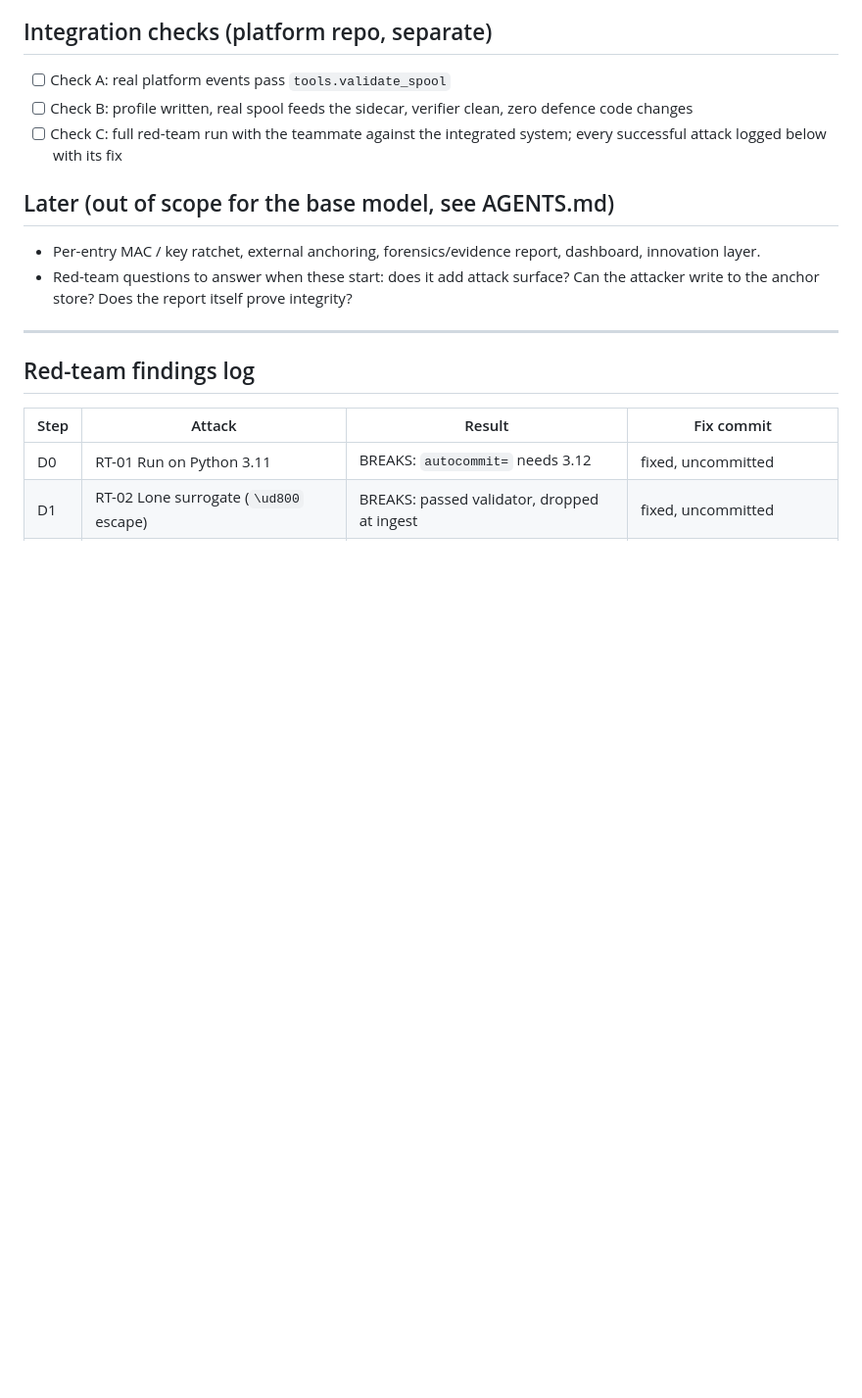
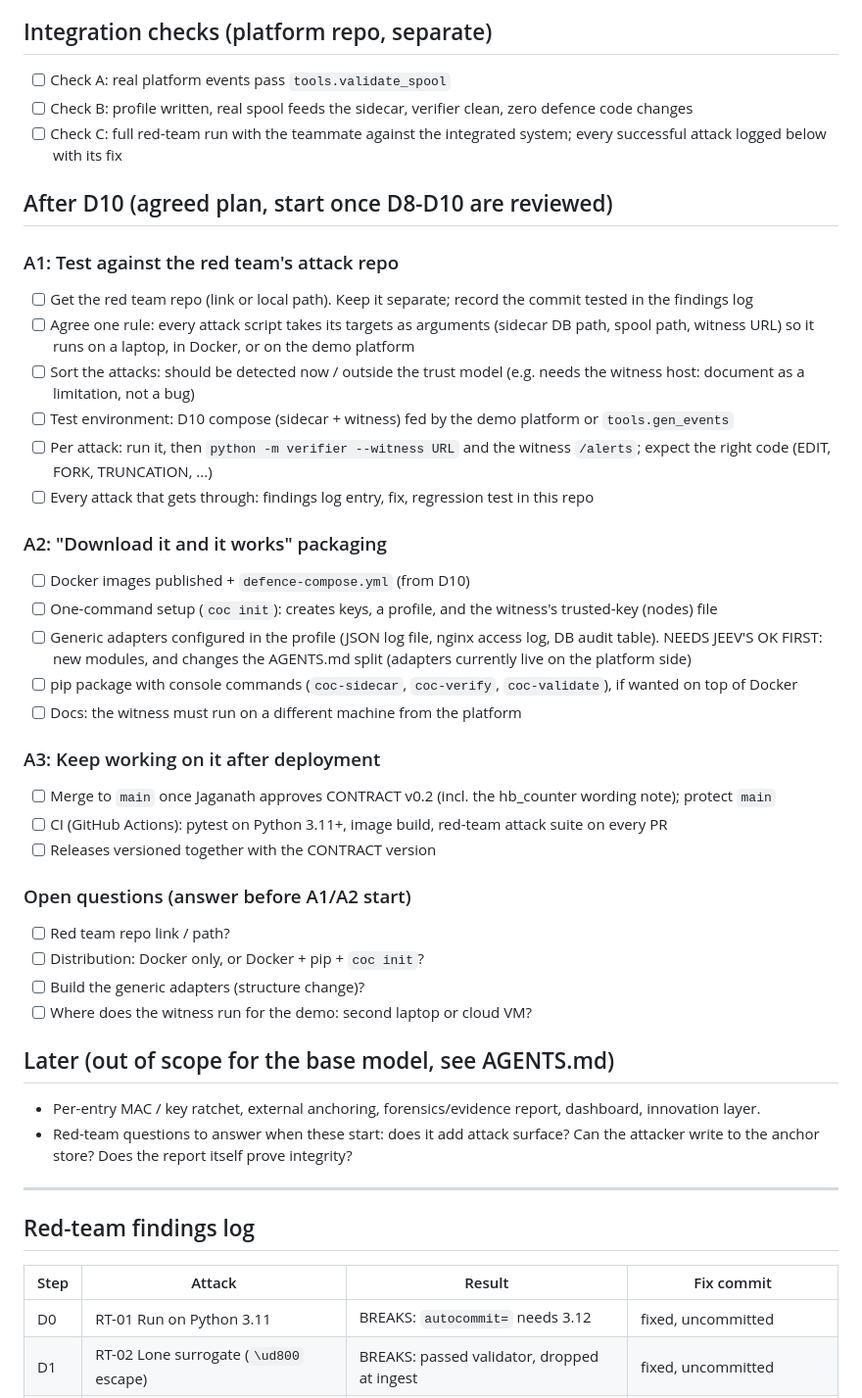
Before and after one commit to hummingbirdj19-ship-it/cyber, a Markdown page: chain-of-custody/HANDOFF.md, the part around the change. Shown at 98% size. Drawn GitHub-style; blank space fills up the shorter version.

Commit message:
Add the after-D10 plan to HANDOFF.md
Red-team attack repo testing, "download it and it works" packaging, CI and
releases, plus the open questions to answer before that work starts.

Co-Authored-By: Claude Opus 5.5 <noreply@anthropic.com>

```diff
--- a/chain-of-custody/HANDOFF.md
+++ b/chain-of-custody/HANDOFF.md
@@ -129,6 +129,34 @@ Red-team gate
 - [ ] Check B: profile written, real spool feeds the sidecar, verifier clean, zero defence code changes
 - [ ] Check C: full red-team run with the teammate against the integrated system; every successful attack logged below with its fix
 
+## After D10 (agreed plan, start once D8-D10 are reviewed)
+
+### A1: Test against the red team's attack repo
+- [ ] Get the red team repo (link or local path). Keep it separate; record the commit tested in the findings log
+- [ ] Agree one rule: every attack script takes its targets as arguments (sidecar DB path, spool path, witness URL) so it runs on a laptop, in Docker, or on the demo platform
+- [ ] Sort the attacks: should be detected now / outside the trust model (e.g. needs the witness host: document as a limitation, not a bug)
+- [ ] Test environment: D10 compose (sidecar + witness) fed by the demo platform or `tools.gen_events`
+- [ ] Per attack: run it, then `python -m verifier --witness URL` and the witness `/alerts`; expect the right code (EDIT, FORK, TRUNCATION, ...)
+- [ ] Every attack that gets through: findings log entry, fix, regression test in this repo
+
+### A2: "Download it and it works" packaging
+- [ ] Docker images published + `defence-compose.yml` (from D10)
+- [ ] One-command setup (`coc init`): creates keys, a profile, and the witness's trusted-key (nodes) file
+- [ ] Generic adapters configured in the profile (JSON log file, nginx access log, DB audit table). NEEDS JEEV'S OK FIRST: new modules, and changes the AGENTS.md split (adapters currently live on the platform side)
+- [ ] pip package with console commands (`coc-sidecar`, `coc-verify`, `coc-validate`), if wanted on top of Docker
+- [ ] Docs: the witness must run on a different machine from the platform
+
+### A3: Keep working on it after deployment
+- [ ] Merge to `main` once Jaganath approves CONTRACT v0.2 (incl. the hb_counter wording note); protect `main`
+- [ ] CI (GitHub Actions): pytest on Python 3.11+, image build, red-team attack suite on every PR
+- [ ] Releases versioned together with the CONTRACT version
+
+### Open questions (answer before A1/A2 start)
+- [ ] Red team repo link / path?
+- [ ] Distribution: Docker only, or Docker + pip + `coc init`?
+- [ ] Build the generic adapters (structure change)?
+- [ ] Where does the witness run for the demo: second laptop or cloud VM?
+
 ## Later (out of scope for the base model, see AGENTS.md)
 - Per-entry MAC / key ratchet, external anchoring, forensics/evidence report, dashboard, innovation layer.
 - Red-team questions to answer when these start: does it add attack surface? Can the attacker write to the anchor store? Does the report itself prove integrity?
```
